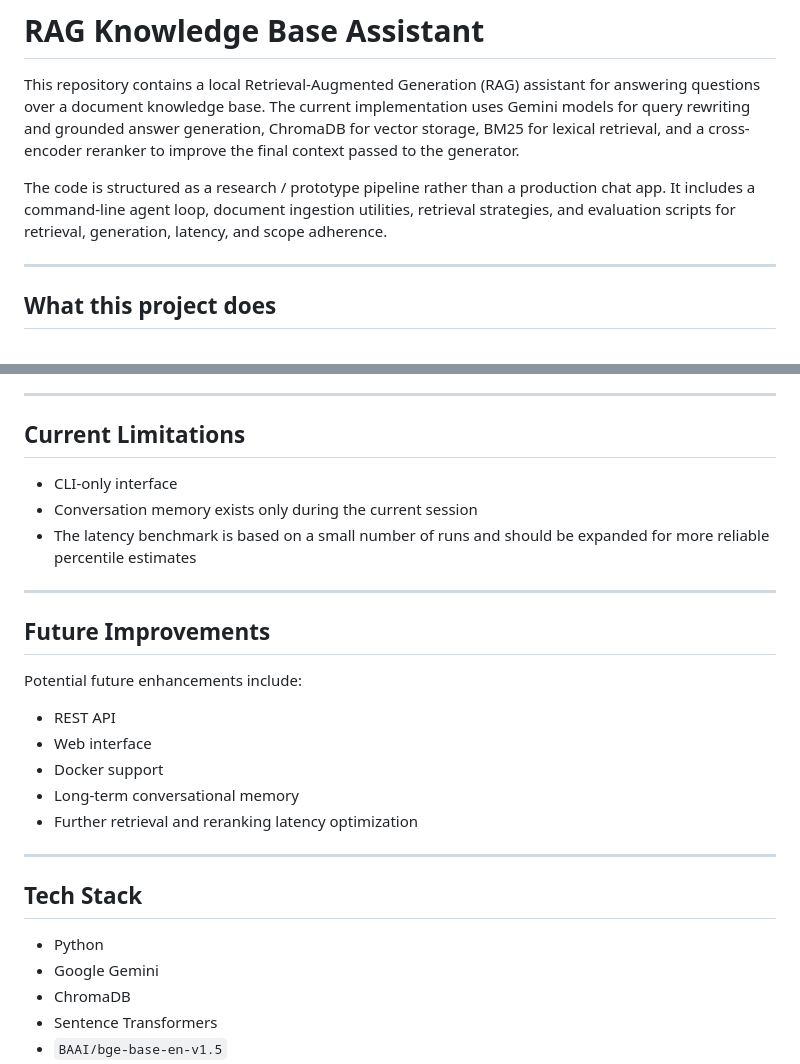
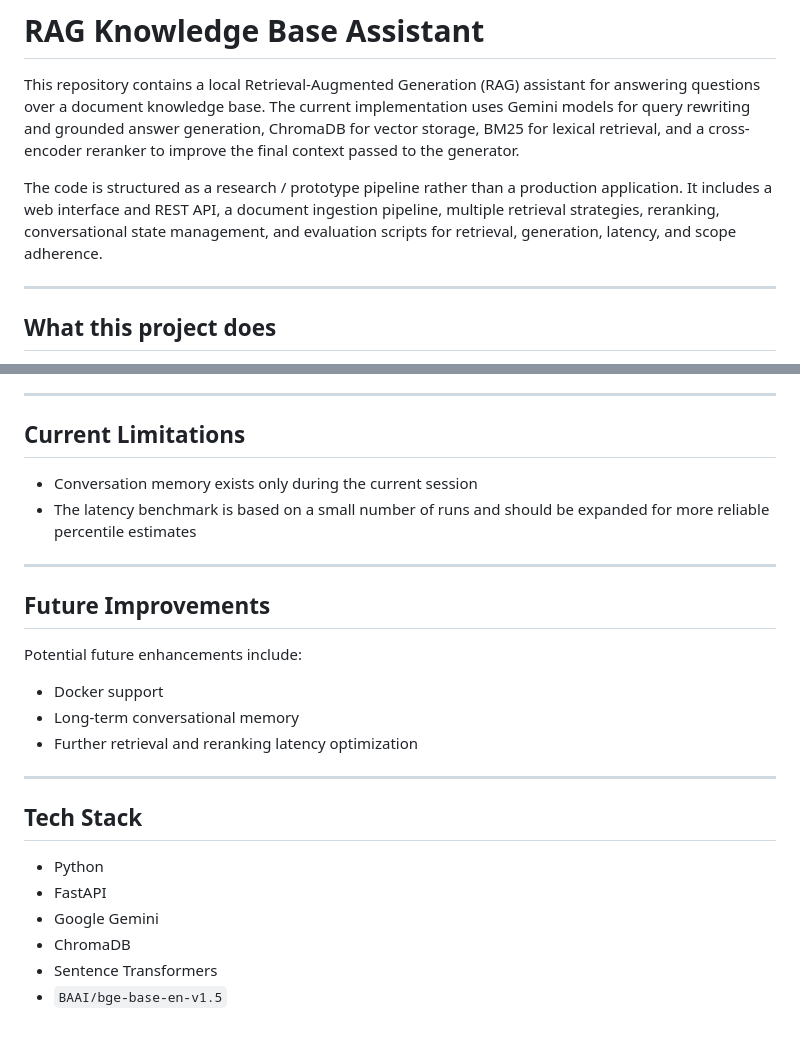
Before and after one commit to pritam-30/Agent, a Markdown page: README.md, 2 parts joined by grey strips. Rendered like a GitHub page; blank space fills up the shorter version.

```diff
--- a/README.md
+++ b/README.md
@@ -2,7 +2,7 @@
 
 This repository contains a local Retrieval-Augmented Generation (RAG) assistant for answering questions over a document knowledge base. The current implementation uses Gemini models for query rewriting and grounded answer generation, ChromaDB for vector storage, BM25 for lexical retrieval, and a cross-encoder reranker to improve the final context passed to the generator.
 
-The code is structured as a research / prototype pipeline rather than a production chat app. It includes a command-line agent loop, document ingestion utilities, retrieval strategies, and evaluation scripts for retrieval, generation, latency, and scope adherence.
+The code is structured as a research / prototype pipeline rather than a production application. It includes a web interface and REST API, a document ingestion pipeline, multiple retrieval strategies, reranking, conversational state management, and evaluation scripts for retrieval, generation, latency, and scope adherence.
 
 ---
 
@@ -509,7 +509,6 @@ The current implementation includes:
 
 ## Current Limitations
 
-- CLI-only interface
 - Conversation memory exists only during the current session
 - The latency benchmark is based on a small number of runs and should be expanded for more reliable percentile estimates
 
@@ -519,8 +518,6 @@ The current implementation includes:
 
 Potential future enhancements include:
 
-- REST API
-- Web interface
 - Docker support
 - Long-term conversational memory
 - Further retrieval and reranking latency optimization
@@ -530,6 +527,7 @@ Potential future enhancements include:
 ## Tech Stack
 
 - Python
+- FastAPI
 - Google Gemini
 - ChromaDB
 - Sentence Transformers
```
